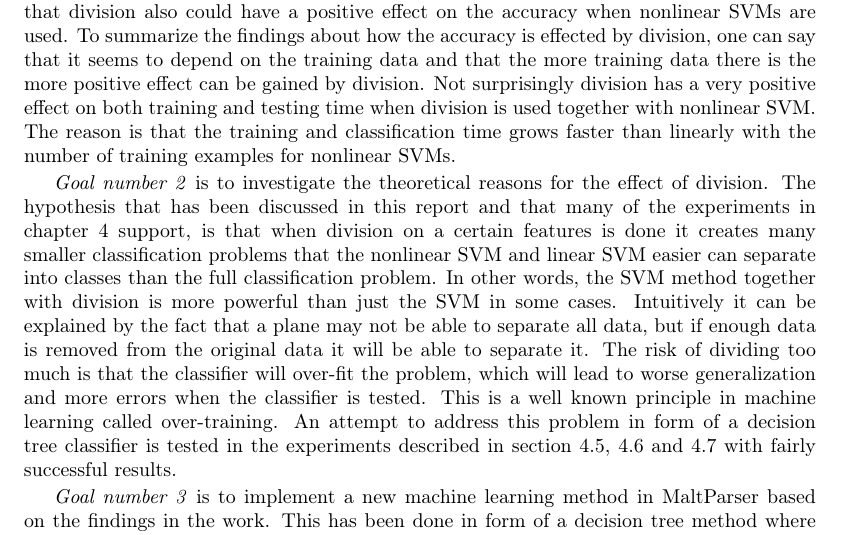
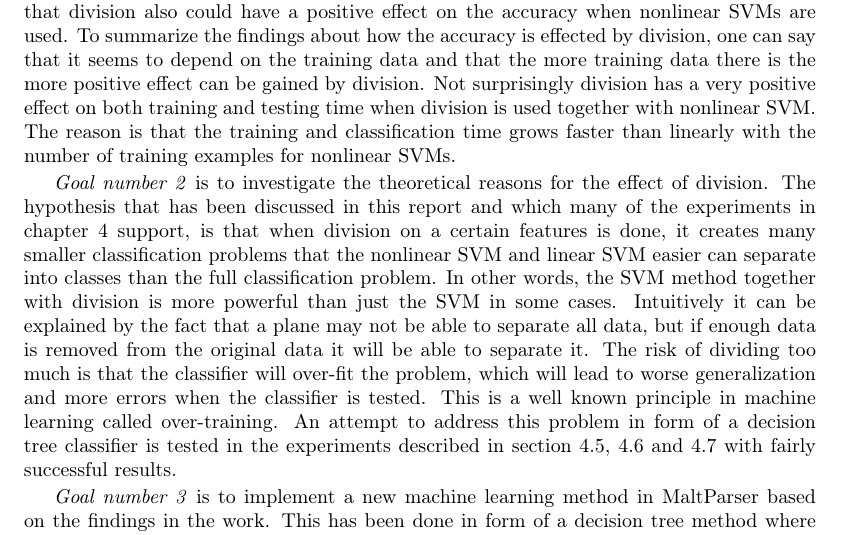
Before and after one commit to kjellwinblad/master-thesis-matrial, a LaTeX thesis (report/report.tex): part of page 37 of 58, cut so that both start at the same text. Compiled offline with pdfLaTeX; the source files are stored in an older character set and shown here as Unicode.

Commit message:
A couple of more fixes after Jans comments

```diff
--- a/report/report.tex
+++ b/report/report.tex
@@ -1050,7 +1050,7 @@
     \emph{Goal number 1} is to investigate how division of the training data effects the performance of the resulting dependency parsing system. This has been investigated experimentally in the experiments described in chapter~\ref{ch:experiments}. The experiments show that when certain division features are used together with a linear SVM it can improve the accuracy of the resulting classifier in a significant way. %The training and testing time are affected by division when a linear SVM is used as classifier, but the difference is so small that it is probably not important for most applications.
     The division approach could easily be scaled out to several processors so training of different partitions could be run in parallel which could potentially speed up the training time significantly. The experiment described in section~\ref{sec:experiment_division_of_training_set_with_liblinear_and_libsvm} showed that division also could have a positive effect on the accuracy when nonlinear SVMs are used. To summarize the findings about how the accuracy is effected by division, one can say that it seems to depend on the training data and that the more training data there is the more positive effect can be gained by division. Not surprisingly division has a very positive effect on both training and testing time when division is used together with nonlinear SVM. The reason is that the training and classification time grows faster than linearly with the number of training examples for nonlinear SVMs.
 
-    \emph{Goal number 2} is to investigate the theoretical reasons for the effect of division. The hypothesis that has been discussed in this report and that many of the experiments in chapter~\ref{ch:experiments} support, is that when division on a certain features is done it creates many smaller classification problems that the nonlinear SVM and linear SVM easier can separate into classes than the full classification problem. In other words, the SVM method together with division is more powerful than just the SVM in some cases. Intuitively it can be explained by the fact that a plane may not be able to separate all data, but if enough data is removed from the original data it will be able to separate it. The risk of dividing too much is that the classifier will over-fit the problem, which will lead to worse generalization and more errors when the classifier is tested. This is a well known principle in machine learning called over-training. An attempt to address this problem in form of a decision tree classifier is tested in the experiments described in section~\ref{sec:decision_tree_with_intuitive_division_order}, \ref{sec:decision_tree_with_devision_order_decided_by_gain_ratio} and \ref{sec:decision_tree_in_malt_parser} with fairly successful results.
+    \emph{Goal number 2} is to investigate the theoretical reasons for the effect of division. The hypothesis that has been discussed in this report and which many of the experiments in chapter~\ref{ch:experiments} support, is that when division on a certain features is done, it creates many smaller classification problems that the nonlinear SVM and linear SVM easier can separate into classes than the full classification problem. In other words, the SVM method together with division is more powerful than just the SVM in some cases. Intuitively it can be explained by the fact that a plane may not be able to separate all data, but if enough data is removed from the original data it will be able to separate it. The risk of dividing too much is that the classifier will over-fit the problem, which will lead to worse generalization and more errors when the classifier is tested. This is a well known principle in machine learning called over-training. An attempt to address this problem in form of a decision tree classifier is tested in the experiments described in section~\ref{sec:decision_tree_with_intuitive_division_order}, \ref{sec:decision_tree_with_devision_order_decided_by_gain_ratio} and \ref{sec:decision_tree_in_malt_parser} with fairly successful results.
 
 
     \emph{Goal number 3} is to implement a new machine learning method in MaltParser based on the findings in the work. This has been done in form of a decision tree method where one of the libraries LIBSVM and LIBLINEAR is used as classifier in the leaf nodes. The MaltParser plugin is described in chapter~\ref{ch:maltparser_plugin}. A possible use case for the new method could be when parsing and training speed as well as good accuracy is important. The experiments have shown that division strategies have more positive effect on the accuracy if the training set is bigger. The training sets available for different languages will probably be bigger in the feature to increase accuracy and then the tree division strategy investigated in this project may become even more useful than it is today.
```
Also changed, not shown: 4 other files.
